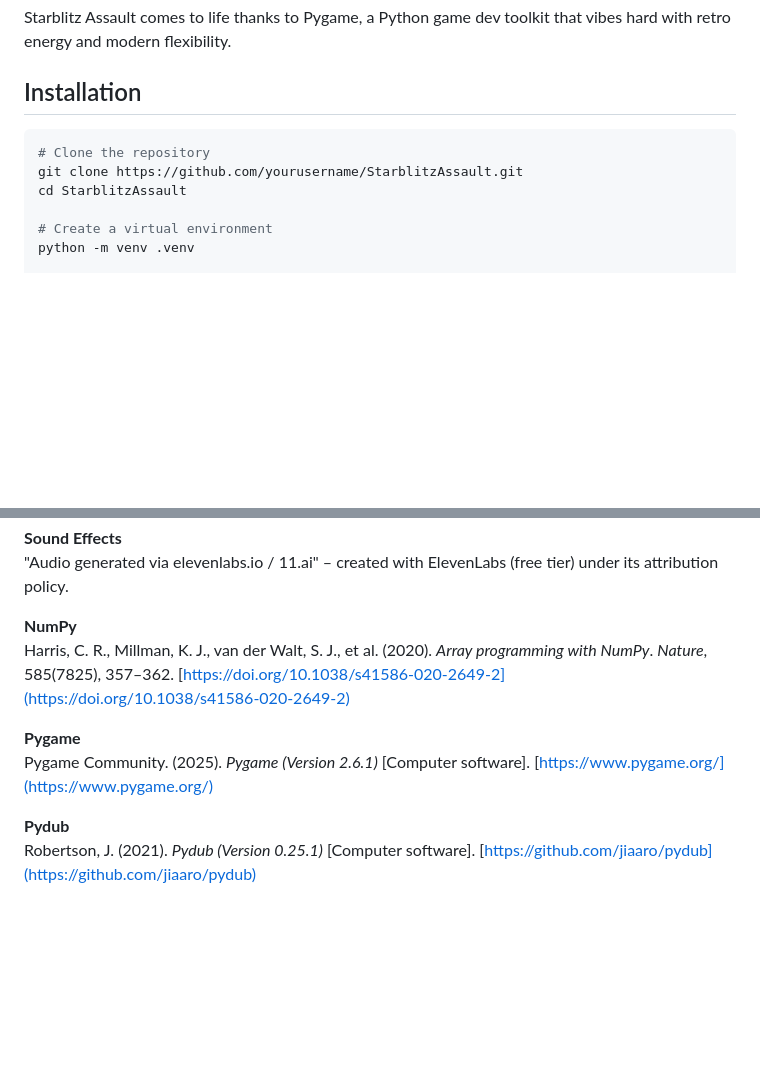
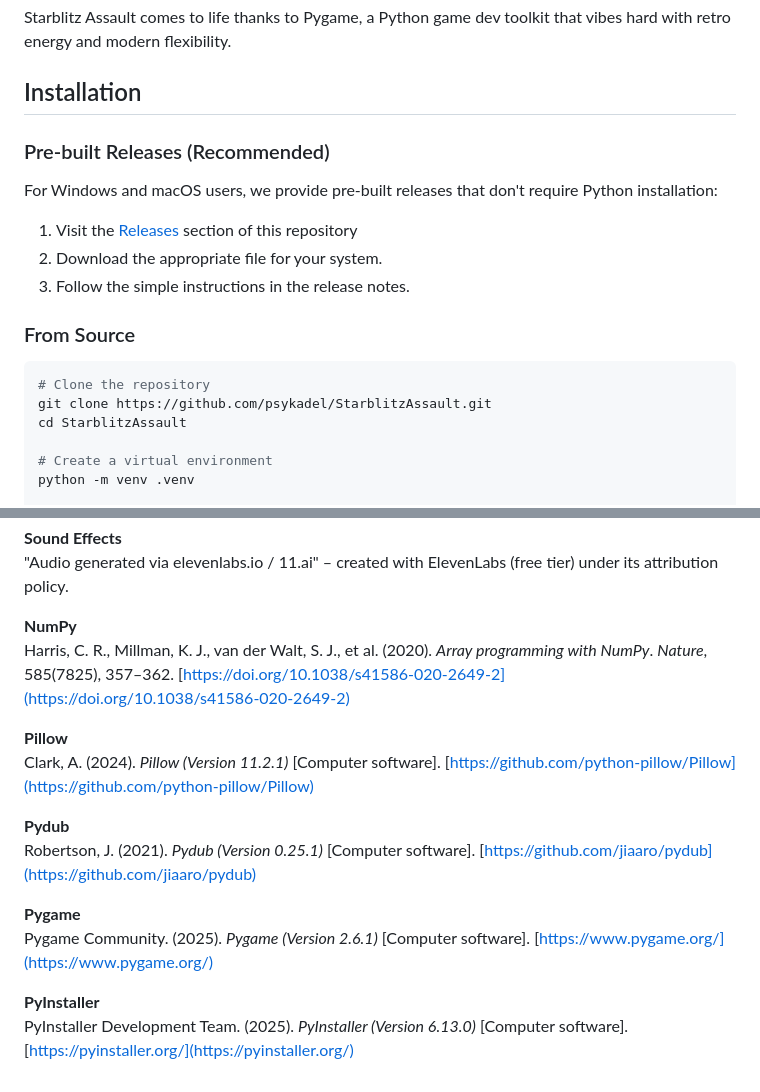
Before and after one commit to psykadel/StarblitzAssault, a Markdown page: README.md, 2 parts joined by grey strips. Rendered like a GitHub page; blank space fills up the shorter version.

Commit message:
Added releases notes.

````diff
--- a/README.md
+++ b/README.md
@@ -42,9 +42,19 @@ Starblitz Assault comes to life thanks to Pygame, a Python game dev toolkit that
 
 ## Installation
 
+### Pre-built Releases (Recommended)
+
+For Windows and macOS users, we provide pre-built releases that don't require Python installation:
+
+1. Visit the [Releases](https://github.com/psykadel/StarblitzAssault/releases) section of this repository
+2. Download the appropriate file for your system.
+3. Follow the simple instructions in the release notes.
+
+### From Source
+
 ```bash
 # Clone the repository
-git clone https://github.com/yourusername/StarblitzAssault.git
+git clone https://github.com/psykadel/StarblitzAssault.git
 cd StarblitzAssault
 
 # Create a virtual environment
@@ -87,8 +97,14 @@ This project is licensed under the MIT License - see the LICENSE file for detail
 **NumPy**
 Harris, C. R., Millman, K. J., van der Walt, S. J., et al. (2020). *Array programming with NumPy*. _Nature_, 585(7825), 357–362. [https://doi.org/10.1038/s41586-020-2649-2](https://doi.org/10.1038/s41586-020-2649-2)
 
+**Pillow**
+Clark, A. (2024). *Pillow (Version 11.2.1)* [Computer software]. [https://github.com/python-pillow/Pillow](https://github.com/python-pillow/Pillow)
+
+**Pydub**
+Robertson, J. (2021). *Pydub (Version 0.25.1)* [Computer software]. [https://github.com/jiaaro/pydub](https://github.com/jiaaro/pydub)
+
 **Pygame**
 Pygame Community. (2025). *Pygame (Version 2.6.1)* [Computer software]. [https://www.pygame.org/](https://www.pygame.org/)
 
-**Pydub**
-Robertson, J. (2021). *Pydub (Version 0.25.1)* [Computer software]. [https://github.com/jiaaro/pydub](https://github.com/jiaaro/pydub)
+**PyInstaller**
+PyInstaller Development Team. (2025). *PyInstaller (Version 6.13.0)* [Computer software]. [https://pyinstaller.org/](https://pyinstaller.org/)
````
